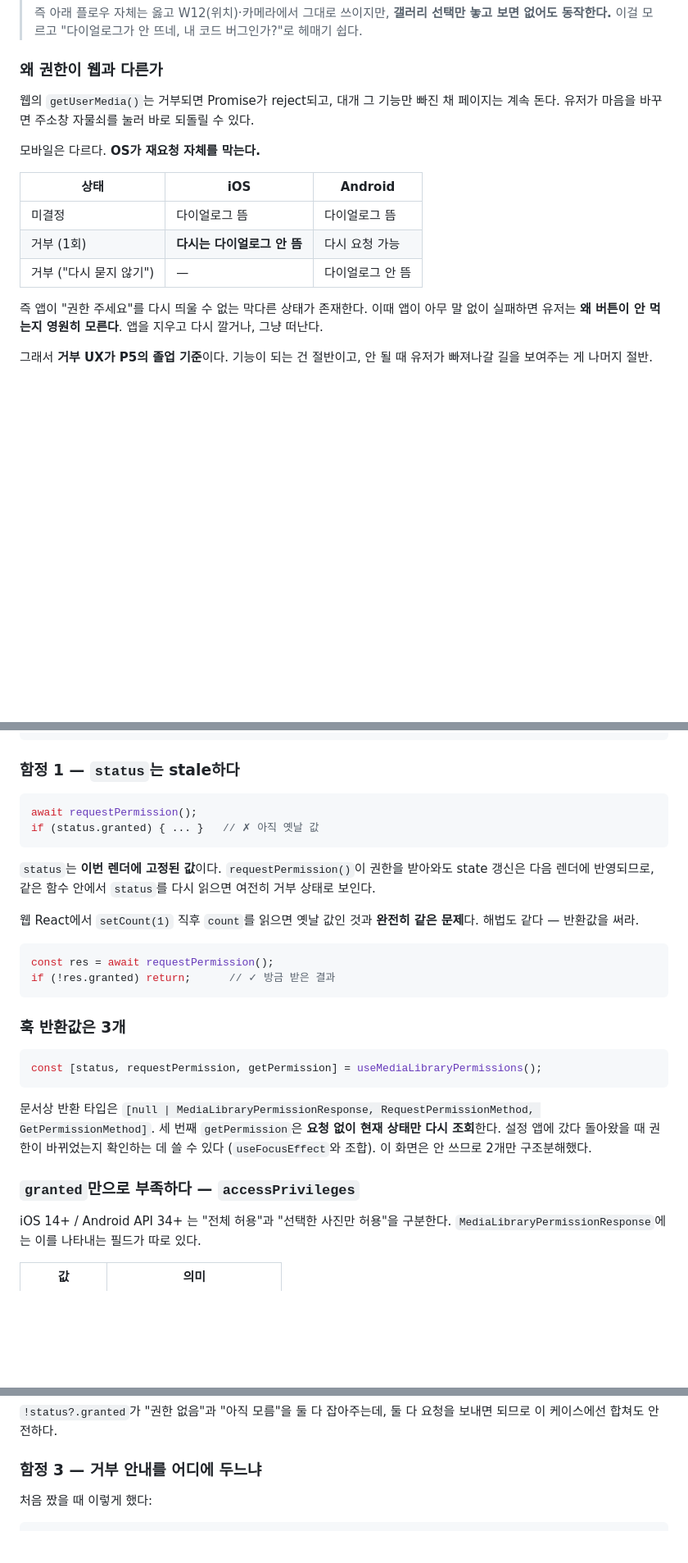
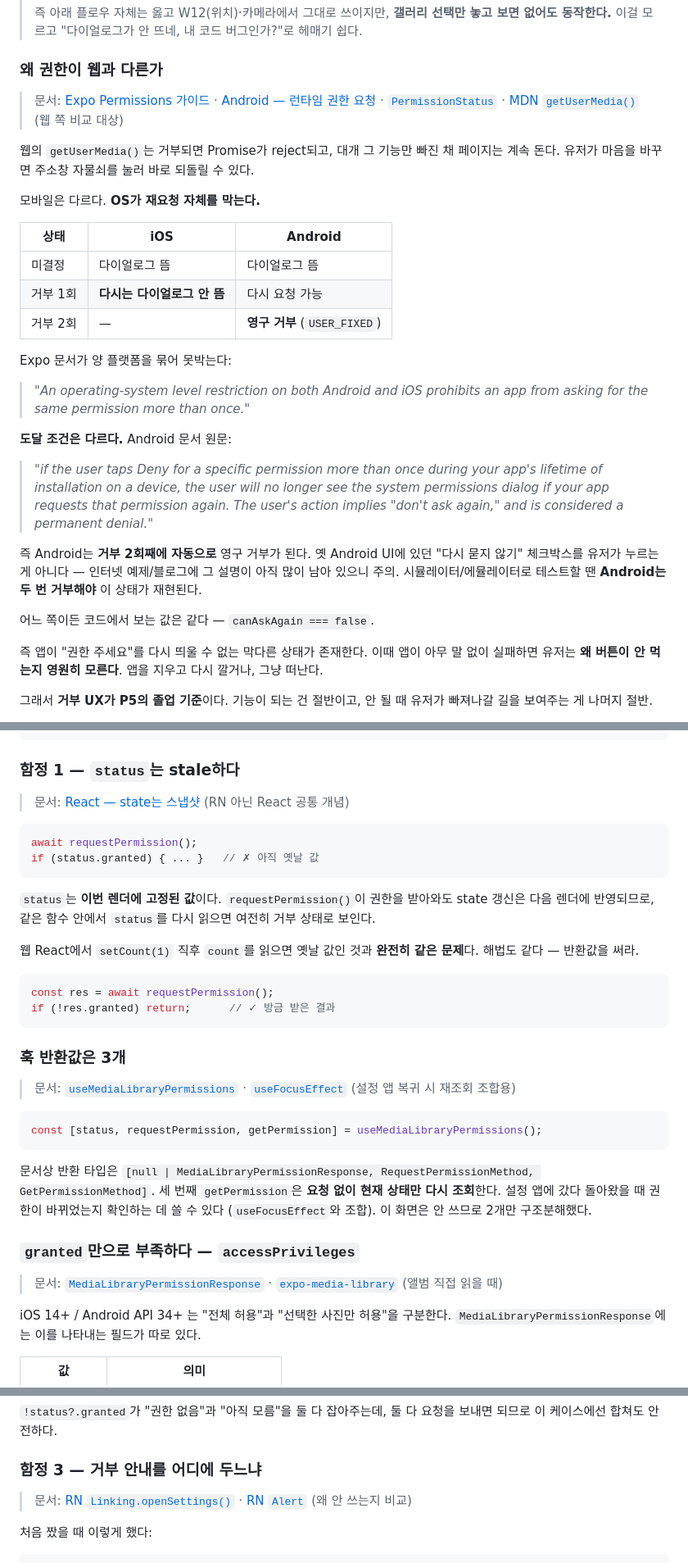
Before and after one commit to HA-SEUNG-JEONG/React-native-v2, a Markdown page: docs/p5-study-guide.md, 3 parts joined by grey strips. Shown at 82% size. Drawn GitHub-style; blank space fills up the shorter version.

Commit message:
docs: 가이드에 공식문서 링크 추가·권한 표 정정
권한 재요청 차단 조건을 공식문서 대조 후 수정.
Android는 거부 2회째 자동 영구 거부(USER_FIXED)이며
'다시 묻지 않기' 체크박스는 구 UI. 근거 없던 표를 인용으로 교체.

````diff
--- a/docs/p5-study-guide.md
+++ b/docs/p5-study-guide.md
@@ -25,6 +27,8 @@ W11(카메라/이미지)에서 이 뼈대를 세우고, W12~W14는 같은 뼈대
 > 즉 아래 플로우 자체는 옳고 W12(위치)·카메라에서 그대로 쓰이지만, **갤러리 선택만 놓고 보면 없어도 동작한다.** 이걸 모르고 "다이얼로그가 안 뜨네, 내 코드 버그인가?"로 헤매기 쉽다.
 
 ### 왜 권한이 웹과 다른가
+
+> 문서: [Expo Permissions 가이드](https://docs.expo.dev/guides/permissions/) · [Android — 런타임 권한 요청](https://developer.android.com/training/permissions/requesting) · [`PermissionStatus`](https://docs.expo.dev/versions/v54.0.0/sdk/imagepicker/#permissionstatus) · [MDN `getUserMedia()`](https://developer.mozilla.org/en-US/docs/Web/API/MediaDevices/getUserMedia) (웹 쪽 비교 대상)
 
 웹의 `getUserMedia()`는 거부되면 Promise가 reject되고, 대개 그 기능만 빠진 채 페이지는 계속 돈다. 유저가 마음을 바꾸면 주소창 자물쇠를 눌러 바로 되돌릴 수 있다.
 
@@ -33,8 +37,20 @@ W11(카메라/이미지)에서 이 뼈대를 세우고, W12~W14는 같은 뼈대
 | 상태 | iOS | Android |
 |---|---|---|
 | 미결정 | 다이얼로그 뜸 | 다이얼로그 뜸 |
-| 거부 (1회) | **다시는 다이얼로그 안 뜸** | 다시 요청 가능 |
-| 거부 ("다시 묻지 않기") | — | 다이얼로그 안 뜸 |
+| 거부 1회 | **다시는 다이얼로그 안 뜸** | 다시 요청 가능 |
+| 거부 2회 | — | **영구 거부** (`USER_FIXED`) |
+
+Expo 문서가 양 플랫폼을 묶어 못박는다:
+
+> *"An operating-system level restriction on both Android and iOS prohibits an app from asking for the same permission more than once."*
+
+**도달 조건은 다르다.** Android 문서 원문:
+
+> *"if the user taps Deny for a specific permission more than once during your app's lifetime of installation on a device, the user will no longer see the system permissions dialog if your app requests that permission again. The user's action implies "don't ask again," and is considered a permanent denial."*
+
+즉 Android는 **거부 2회째에 자동으로** 영구 거부가 된다. 옛 Android UI에 있던 "다시 묻지 않기" 체크박스를 유저가 누르는 게 아니다 — 인터넷 예제/블로그에 그 설명이 아직 많이 남아 있으니 주의. 시뮬레이터/에뮬레이터로 테스트할 땐 **Android는 두 번 거부해야** 이 상태가 재현된다.
+
+어느 쪽이든 코드에서 보는 값은 같다 — `canAskAgain === false`.
 
 즉 앱이 "권한 주세요"를 다시 띄울 수 없는 막다른 상태가 존재한다. 이때 앱이 아무 말 없이 실패하면 유저는 **왜 버튼이 안 먹는지 영원히 모른다**. 앱을 지우고 다시 깔거나, 그냥 떠난다.
 
@@ -82,6 +100,8 @@ export function PhotoScreen(
 
 ### 함정 1 — `status`는 stale하다
 
+> 문서: [React — state는 스냅샷](https://react.dev/learn/state-as-a-snapshot) (RN 아닌 React 공통 개념)
+
 ```tsx
 await requestPermission();
 if (status.granted) { ... }   // ✗ 아직 옛날 값
@@ -98,6 +118,8 @@ if (!res.granted) return;      // ✓ 방금 받은 결과
 
 ### 훅 반환값은 3개
 
+> 문서: [`useMediaLibraryPermissions`](https://docs.expo.dev/versions/v54.0.0/sdk/imagepicker/#usemedialibrarypermissions) · [`useFocusEffect`](https://reactnavigation.org/docs/use-focus-effect/) (설정 앱 복귀 시 재조회 조합용)
+
 ```tsx
 const [status, requestPermission, getPermission] = useMediaLibraryPermissions();
 ```
@@ -105,6 +127,8 @@ const [status, requestPermission, getPermission] = useMediaLibraryPermissions();
 문서상 반환 타입은 `[null | MediaLibraryPermissionResponse, RequestPermissionMethod, GetPermissionMethod]`. 세 번째 `getPermission`은 **요청 없이 현재 상태만 다시 조회**한다. 설정 앱에 갔다 돌아왔을 때 권한이 바뀌었는지 확인하는 데 쓸 수 있다 (`useFocusEffect`와 조합). 이 화면은 안 쓰므로 2개만 구조분해했다.
 
 ### `granted`만으로 부족하다 — `accessPrivileges`
+
+> 문서: [`MediaLibraryPermissionResponse`](https://docs.expo.dev/versions/v54.0.0/sdk/imagepicker/#medialibrarypermissionresponse) · [`expo-media-library`](https://docs.expo.dev/versions/v54.0.0/sdk/media-library/) (앨범 직접 읽을 때)
 
 iOS 14+ / Android API 34+ 는 "전체 허용"과 "선택한 사진만 허용"을 구분한다. `MediaLibraryPermissionResponse`에는 이를 나타내는 필드가 따로 있다.
 
@@ -123,6 +147,8 @@ iOS 14+ / Android API 34+ 는 "전체 허용"과 "선택한 사진만 허용"을
 `!status?.granted`가 "권한 없음"과 "아직 모름"을 둘 다 잡아주는데, 둘 다 요청을 보내면 되므로 이 케이스에선 합쳐도 안전하다.
 
 ### 함정 3 — 거부 안내를 어디에 두느냐
+
+> 문서: [RN `Linking.openSettings()`](https://reactnative.dev/docs/linking#opensettings) · [RN `Alert`](https://reactnative.dev/docs/alert) (왜 안 쓰는지 비교)
 
 처음 짰을 때 이렇게 했다:
 
````
Also changed, not shown: other parts of docs/p5-study-guide.md (+18 -4 lines).
